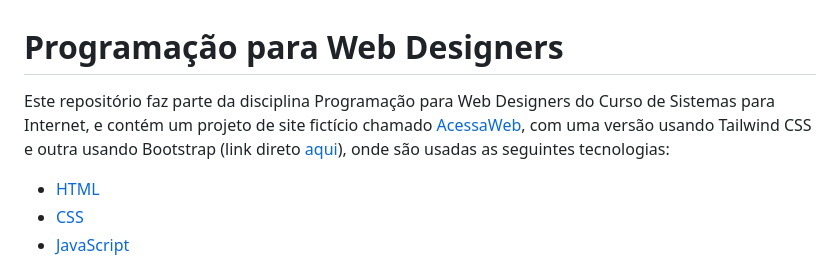
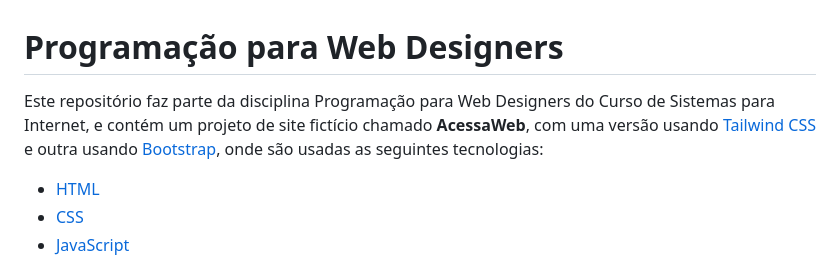
Before and after one commit to gvtenberg/trabalho1webdesign, a Markdown page: README.md, the part around the change. Drawn GitHub-style.

Commit message:
Corrigido erro no Readme.md

```diff
--- a/README.md
+++ b/README.md
@@ -1,7 +1,7 @@
 
 # Programação para Web Designers
 
-Este repositório faz parte da disciplina Programação para Web Designers do Curso de Sistemas para Internet, e contém um projeto de site fictício chamado [AcessaWeb](https://gvtenberg.github.io/trabalho1webdesign/), com uma versão usando Tailwind CSS e outra usando Bootstrap (link direto [aqui](https://gvtenberg.github.io/trabalho1webdesign/index2.html)), onde são usadas as seguintes tecnologias:
+Este repositório faz parte da disciplina Programação para Web Designers do Curso de Sistemas para Internet, e contém um projeto de site fictício chamado **AcessaWeb**, com uma versão usando [Tailwind CSS](https://gvtenberg.github.io/trabalho1webdesign/) e outra usando [Bootstrap](https://gvtenberg.github.io/trabalho1webdesign/index2.html), onde são usadas as seguintes tecnologias:
 - [HTML](https://developer.mozilla.org/pt-BR/docs/Web/HTML)
 - [CSS](https://developer.mozilla.org/pt-BR/docs/Web/CSS)
 - [JavaScript](https://developer.mozilla.org/pt-BR/docs/Web/JavaScript)
```
